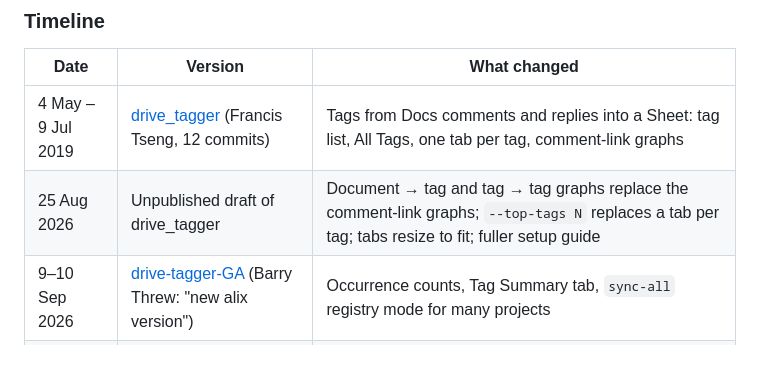
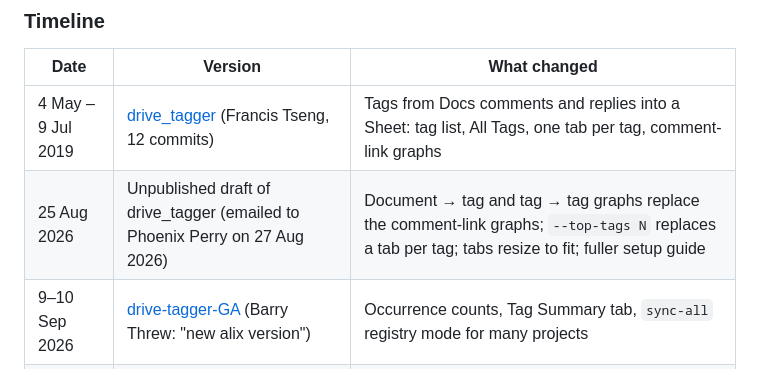
Before and after one commit to phoenixperry/comment-to-code, a Markdown page: README.md, the part around the change. Rendered like a GitHub page.

Commit message:
README: note when the 25 Aug draft was received
Co-Authored-By: Claude Opus 5.5 <noreply@anthropic.com>

```diff
--- a/README.md
+++ b/README.md
@@ -101,7 +101,7 @@ Comment-to-Code shares no code with the fork either. The fork is built for count
 | Date | Version | What changed |
 |---|---|---|
 | 4 May – 9 Jul 2019 | [drive_tagger](https://github.com/frnsys/drive_tagger) (Francis Tseng, 12 commits) | Tags from Docs comments and replies into a Sheet: tag list, All Tags, one tab per tag, comment-link graphs |
-| 25 Aug 2026 | Unpublished draft of drive_tagger | Document → tag and tag → tag graphs replace the comment-link graphs; `--top-tags N` replaces a tab per tag; tabs resize to fit; fuller setup guide |
+| 25 Aug 2026 | Unpublished draft of drive_tagger (emailed to Phoenix Perry on 27 Aug 2026) | Document → tag and tag → tag graphs replace the comment-link graphs; `--top-tags N` replaces a tab per tag; tabs resize to fit; fuller setup guide |
 | 9–10 Sep 2026 | [drive-tagger-GA](https://github.com/GrayAreaorg/drive-tagger-GA) (Barry Threw: "new alix version") | Occurrence counts, Tag Summary tab, `sync-all` registry mode for many projects |
 | 18–19 Sep 2026 | drive-tagger-GA (Alix Rule) | [texttagger.com](https://texttagger.com) site with privacy and terms pages |
 | 20 Sep 2026 | drive-tagger-GA | Sorted output, frequent tags highlighted |
```
